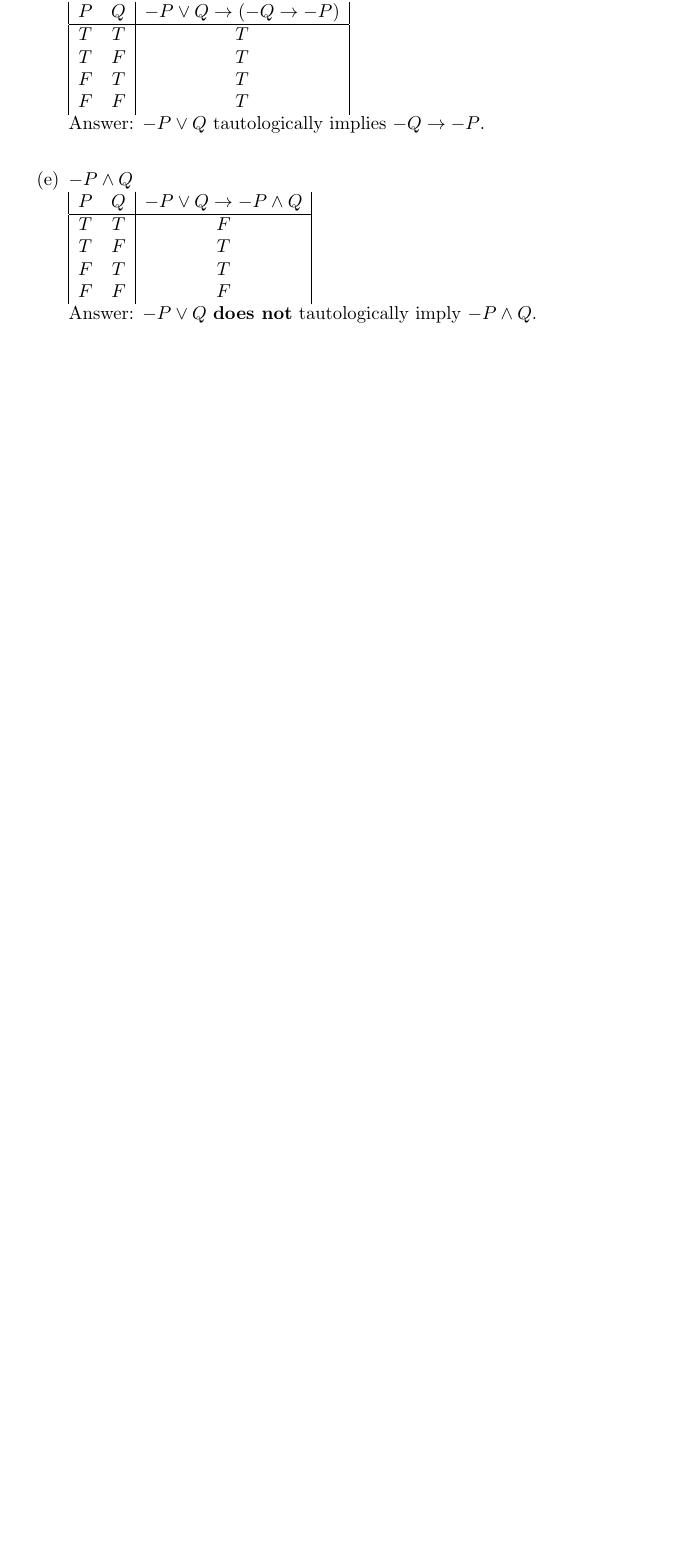
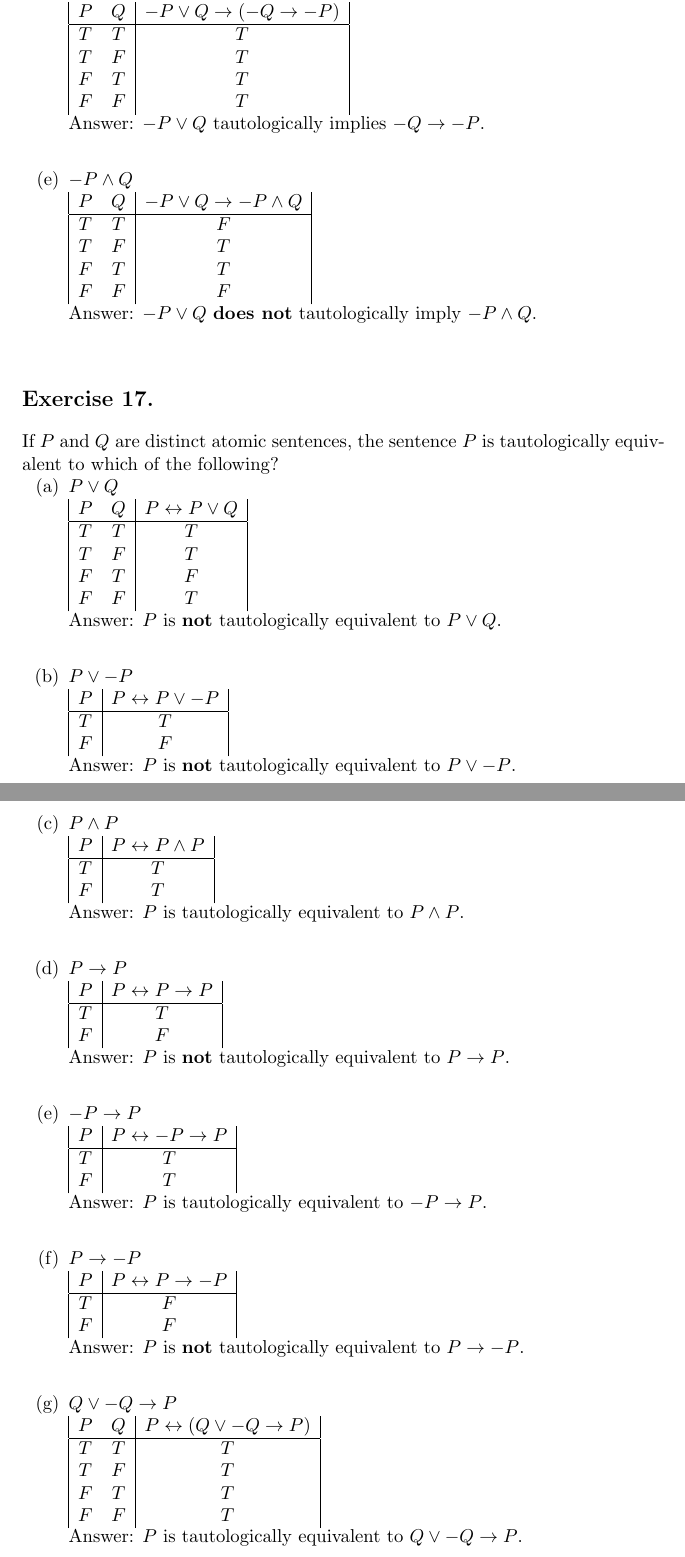
Before and after one commit to dominik-lenda/p-suppes_intro-to-logic, a LaTeX document (chapter-1.tex): part of page 9 of 9 before the commit and two parts of pages 9 and 10 of 10 after it, the two joined at a grey line, cut so that both start at the same text, the shorter picture padded with empty space. Compiled offline with pdfLaTeX.

Commit message:
examine tautological equivalences; finish examples from the last exercise in chapter 1

```diff
--- a/chapter-1.tex
+++ b/chapter-1.tex
@@ -607,4 +607,104 @@ Answer: \(-P \lor Q\) \textbf{does not} tautologically imply \(-P \land Q\).\\
 
 \end{enumerate}
 
+\section*{Exercise 17.}
+If \(P\) and \(Q\) are distinct atomic sentences, the sentence \(P\) is tautologically equivalent to which of the following?
+\begin{enumerate}[label=(\alph*)]
+
+\item \(P \lor Q\)\\
+\(
+\begin{array}{|c c|c|}
+P & Q & P \leftrightarrow P \lor Q\\
+\hline
+T & T & T\\
+T & F & T\\
+F & T & F\\
+F & F & T\\
+\end{array}
+\)
+\singlespace
+Answer: \(P\) is \textbf{not} tautologically equivalent to \(P \lor Q\).\\
+\medskip
+
+\item \(P \lor -P\)\\
+\(
+\begin{array}{|c|c|}
+P & P \leftrightarrow P \lor -P\\
+\hline
+T & T\\
+F & F\\
+\end{array}
+\)
+\singlespace
+Answer: \(P\) is \textbf{not} tautologically equivalent to \(P \lor -P\).\\
+\medskip
+
+\item \(P \land P\)\\
+\(
+\begin{array}{|c|c|}
+P & P \leftrightarrow P \land P\\
+\hline
+T & T\\
+F & T\\
+\end{array}
+\)
+\singlespace
+Answer: \(P\) is tautologically equivalent to \(P \land P\).\\
+\medskip
+
+\item \(P \rightarrow P\)\\
+\(
+\begin{array}{|c|c|}
+P & P \leftrightarrow P \rightarrow P\\
+\hline
+T & T\\
+F & F\\
+\end{array}
+\)
+\singlespace
+Answer: \(P\) is \textbf{not} tautologically equivalent to \(P \rightarrow P\).\\
+\medskip
+
+\item \(-P \rightarrow P\)\\
+\(
+\begin{array}{|c|c|}
+P & P \leftrightarrow -P \rightarrow P\\
+\hline
+T & T\\
+F & T\\
+\end{array}
+\)
+\singlespace
+Answer: \(P\) is  tautologically equivalent to \(-P \rightarrow P\).\\
+\medskip
+
+\item \(P \rightarrow -P\)\\
+\(
+\begin{array}{|c|c|}
+P & P \leftrightarrow P \rightarrow -P\\
+\hline
+T & F\\
+F & F\\
+\end{array}
+\)
+\singlespace
+Answer: \(P\) is \textbf{not} tautologically equivalent to \(P \rightarrow -P\).\\
+\medskip
+
+\item \(Q \lor -Q \rightarrow P\)\\
+\(
+\begin{array}{|c c|c|}
+P & Q & P \leftrightarrow (Q \lor -Q \rightarrow P)\\
+\hline
+T & T & T\\
+T & F & T\\
+F & T & T\\
+F & F & T\\
+\end{array}
+\)
+\singlespace
+Answer: \(P\) is tautologically equivalent to \(Q \lor -Q \rightarrow P\).\\
+\medskip
+\end{enumerate}
+
 \end{document}
```
Also changed, not shown: chapter-1.pdf, chapter-1.tex (2 more changed lines).
